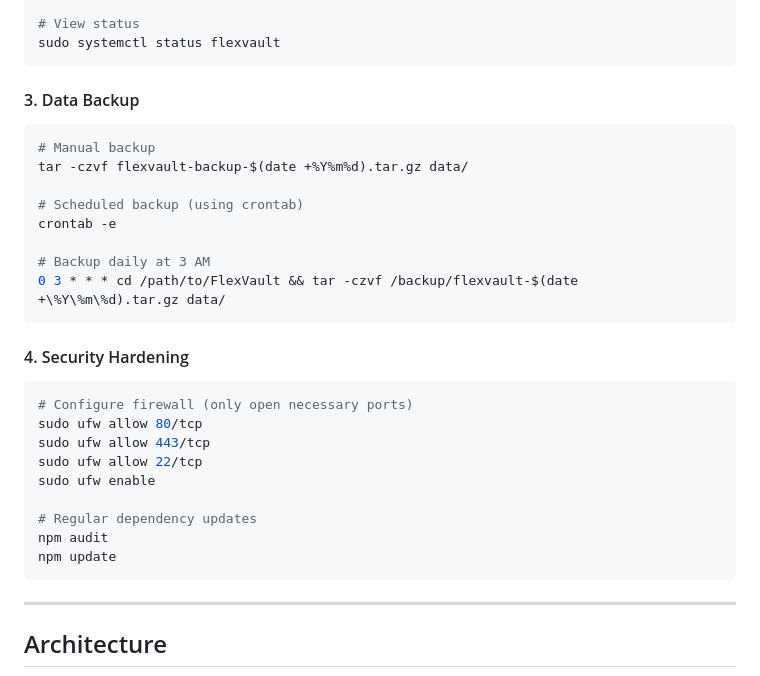
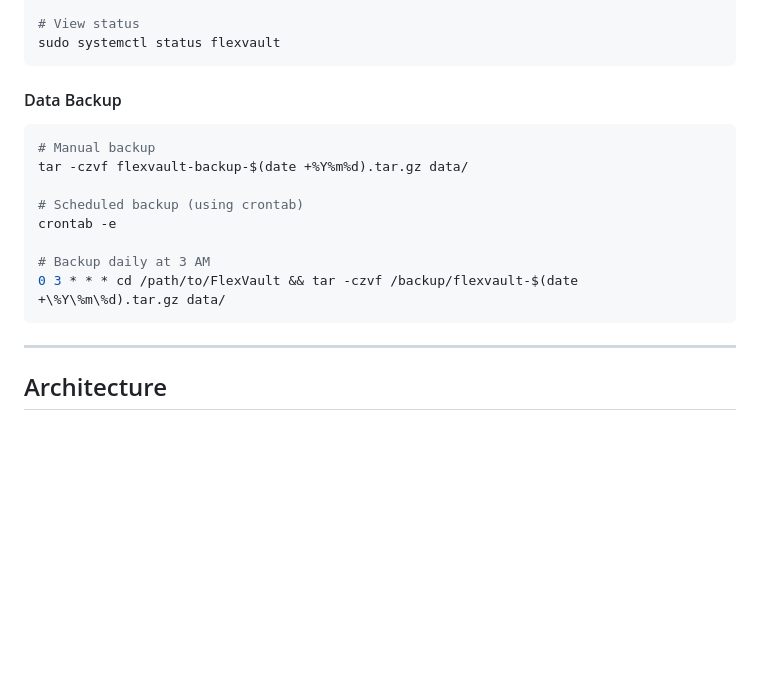
Before and after one commit to lj5645/FlexVault, a Markdown page: README_EN.md, the part around one of its changes. Rendered like a GitHub page; blank space fills up the shorter version.

````diff
--- a/README_EN.md
+++ b/README_EN.md
@@ -542,7 +471,7 @@ sudo systemctl enable flexvault
 sudo systemctl status flexvault
 ```
 
-#### 3. Data Backup
+#### Data Backup
 
 ```bash
 # Manual backup
@@ -553,20 +482,6 @@ crontab -e
 
 # Backup daily at 3 AM
 0 3 * * * cd /path/to/FlexVault && tar -czvf /backup/flexvault-$(date +\%Y\%m\%d).tar.gz data/
-```
-
-#### 4. Security Hardening
-
-```bash
-# Configure firewall (only open necessary ports)
-sudo ufw allow 80/tcp
-sudo ufw allow 443/tcp
-sudo ufw allow 22/tcp
-sudo ufw enable
-
-# Regular dependency updates
-npm audit
-npm update
 ```
 
 ---
````
Also changed, not shown: other parts of README_EN.md (+2 -116 lines), README.md (+69 -194 lines).
